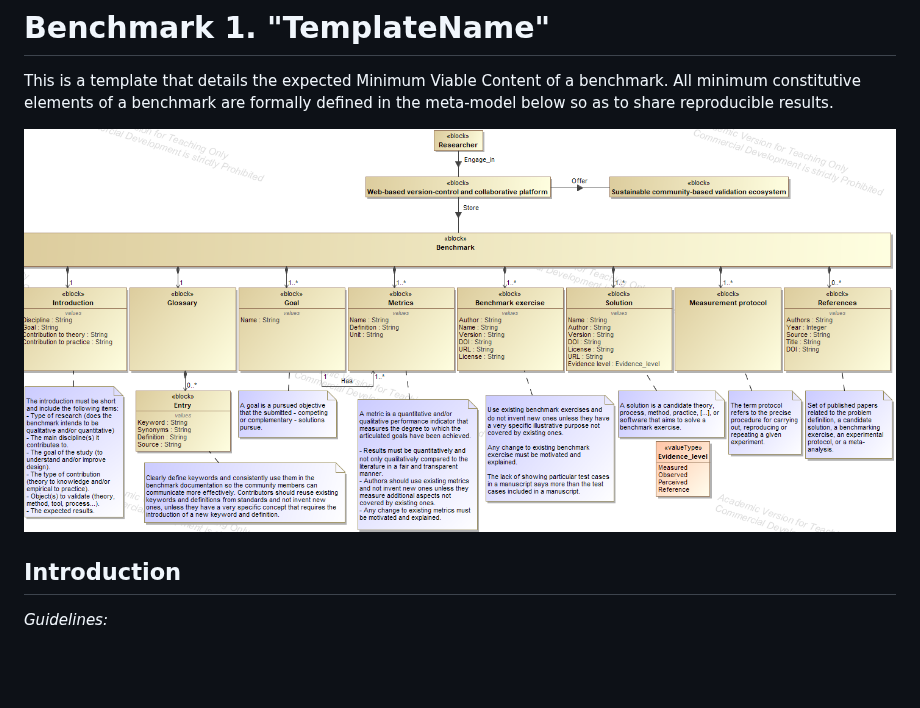
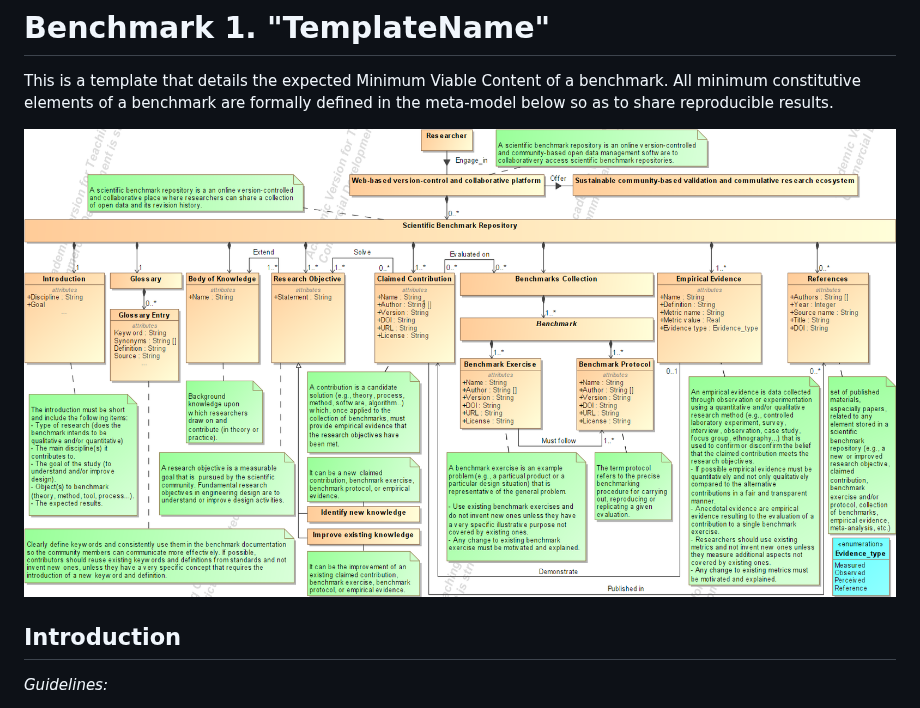
Before and after one commit to GIS-S-mart/Benchmark-0_Template, a Markdown page: README.md, the part around the change. GitHub-like rendering; pictures changed too: README/image-20231022154230422.png (added); blank space fills up the shorter version.

Commit message:
update meta model

```diff
--- a/README.md
+++ b/README.md
@@ -2,7 +2,7 @@
 
 This is a template that details the expected Minimum Viable Content of a benchmark. All minimum constitutive elements of a benchmark are formally defined in the meta-model below so as to share reproducible results.
 
-![image-20230401190042620](images/image-20230401190042620.png)
+![image-20231022154230422](./README/image-20231022154230422.png)
 
 ## Introduction
 
```
Also changed, not shown: README/image-20231022154054219.png (added), README/image-20231022154115021.png (added), README/image-20231022154216012.png (added).
